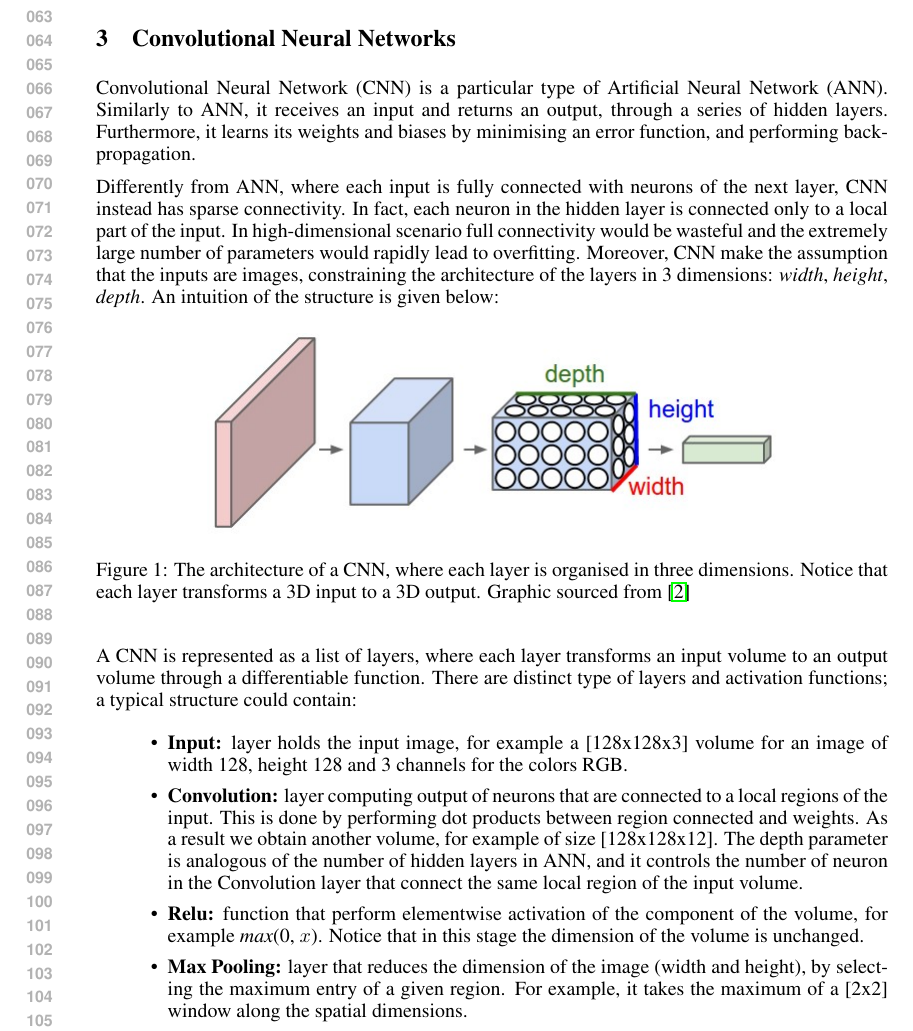
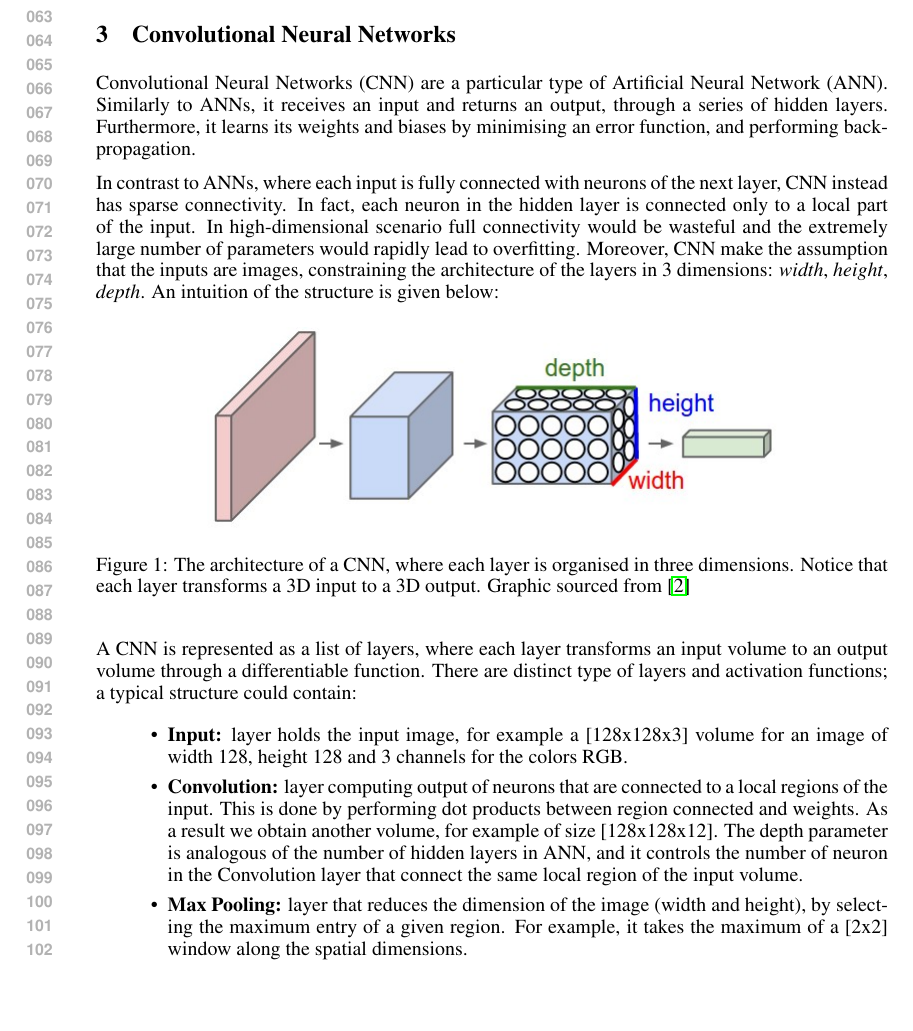
Before and after one commit to stella-gao/digits, a LaTeX paper (report/report.tex, which reads report/cnn.tex): part of page 2 of 8, cut so that both start at the same text, the shorter picture padded with empty space. Compiled offline with pdfLaTeX.

Commit message:
fix typos in cnn.txt

```diff
--- a/report/cnn.tex
+++ b/report/cnn.tex
@@ -1,7 +1,7 @@
 \section{Convolutional Neural Networks}
-Convolutional Neural Network (CNN) is a particular type of Artificial Neural Network (ANN). Similarly to ANN, it receives an input and returns an output, through a series of hidden layers. Furthermore, it learns its weights and biases by minimising an error function, and performing backpropagation.
+Convolutional Neural Networks (CNN) are a particular type of Artificial Neural Network (ANN). Similarly to ANNs, it receives an input and returns an output, through a series of hidden layers. Furthermore, it learns its weights and biases by minimising an error function, and performing backpropagation.
 
-Differently from ANN, where each input is fully connected with neurons of the next layer, CNN instead has sparse connectivity. In fact, each neuron in the hidden layer is connected only to a local part of the input. In high-dimensional scenario full connectivity would be wasteful and the extremely large number of parameters would rapidly lead to overfitting. Moreover, CNN make the assumption that the inputs are images, constraining the architecture of the layers in 3 dimensions: \textit{width}, \textit{height}, \textit{depth}. An intuition of the structure is given below:
+In contrast to ANNs, where each input is fully connected with neurons of the next layer, CNN instead has sparse connectivity. In fact, each neuron in the hidden layer is connected only to a local part of the input. In high-dimensional scenario full connectivity would be wasteful and the extremely large number of parameters would rapidly lead to overfitting. Moreover, CNN make the assumption that the inputs are images, constraining the architecture of the layers in 3 dimensions: \textit{width}, \textit{height}, \textit{depth}. An intuition of the structure is given below:
 
 \begin{figure}[htbp]
 	\centering
@@ -14,11 +14,10 @@ A CNN is represented as a list of layers, where each layer transforms an input v
 \begin{itemize}
 	\item \textbf{Input:} layer holds the input image, for example a [128x128x3] volume for an image of width 128, height 128 and 3 channels for the colors RGB.
 	\item \textbf{Convolution:} layer computing output of neurons that are connected to a local regions of the input. This is done by performing dot products between region connected and weights. As a result we obtain another volume, for example of size [128x128x12]. The depth parameter is analogous of the number of hidden layers in ANN, and it controls the number of neuron in the Convolution layer that connect the same local region of the input volume.
-	\item \textbf{Relu:} function that perform elementwise activation of the component of the volume, for example \textit{max}(0, $x$). Notice that in this stage the dimension of the volume is unchanged.
+	%\item \textbf{Relu:} function that perform elementwise activation of the component of the volume, for example \textit{max}(0, $x$). Notice that in this stage the dimension of the volume is unchanged.
 	\item \textbf{Max Pooling:} layer that reduces the dimension of the image (width and height), by selecting the maximum entry of a given region. For example, it takes the maximum of a [2x2] window along the spatial dimensions.
 	\item \textbf{Fully connected:} layer that correspond to the final classification of CNN. If there are 10 classes, it will be a [1x1x10] volume containing the score for each category. Fully connected layer have full connections to all activations in the previous layer, as in ANN.
 \end{itemize}
 
 In this way, a CNN converts the original input image to the final category score, layer by layer. In the same way of ANN, the parameters of the network will be trained with gradient descent.
 
-Building an efficient CNN involves a correct tuning of different parameters.
```
Also changed, not shown: report/cnn.tex (3 more changed lines).
